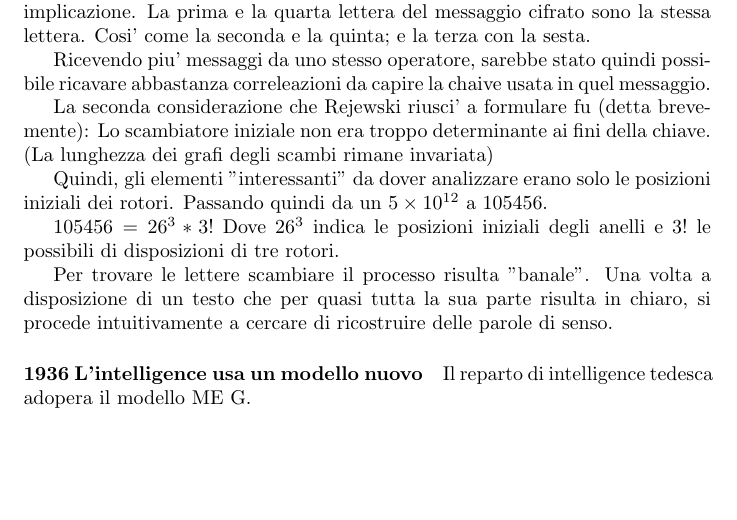
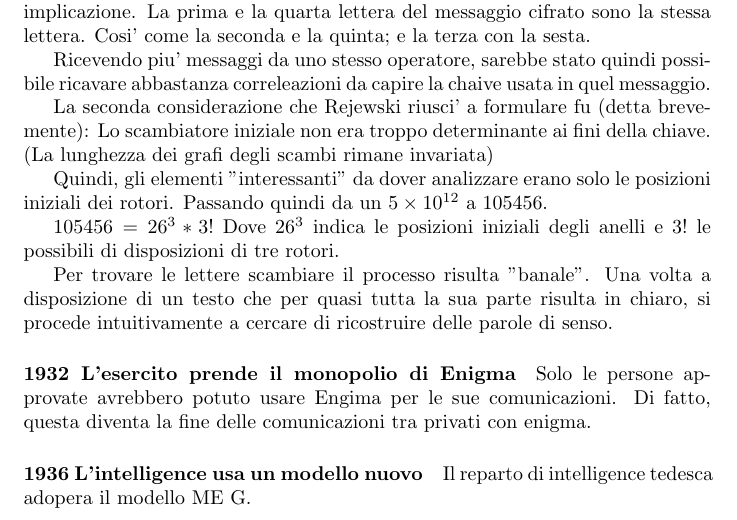
Before and after one commit to DanieleFerretti03/tesi-enigma, a LaTeX document (tesi-macchina-enigma.tex, which reads capitoli/evoluzione-storica.tex): part of page 6 of 8, cut so that both start at the same text, the shorter picture padded with empty space. Compiled offline with pdfLaTeX.

Commit message:
Piccola aggiunta

```diff
--- a/capitoli/evoluzione-storica.tex
+++ b/capitoli/evoluzione-storica.tex
@@ -83,6 +83,10 @@
 Una volta a disposizione di un testo che per quasi tutta la sua parte risulta in chiaro,
 si procede intuitivamente a cercare di ricostruire delle parole di senso.
 
+\paragraph{1932 L'esercito prende il monopolio di Enigma}
+Solo le persone approvate avrebbero potuto usare Engima per le sue comunicazioni.
+Di fatto, questa diventa la fine delle comunicazioni tra privati con enigma.
+
 \paragraph{1936 L'intelligence usa un modello nuovo}
 Il reparto di intelligence tedesca adopera il modello ME G.
 
```
